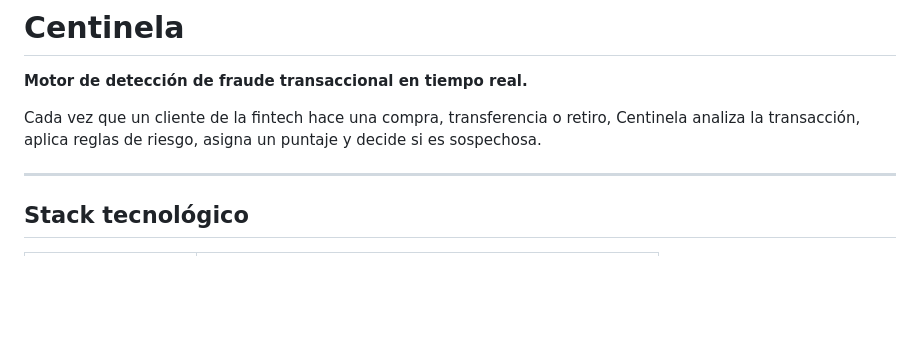
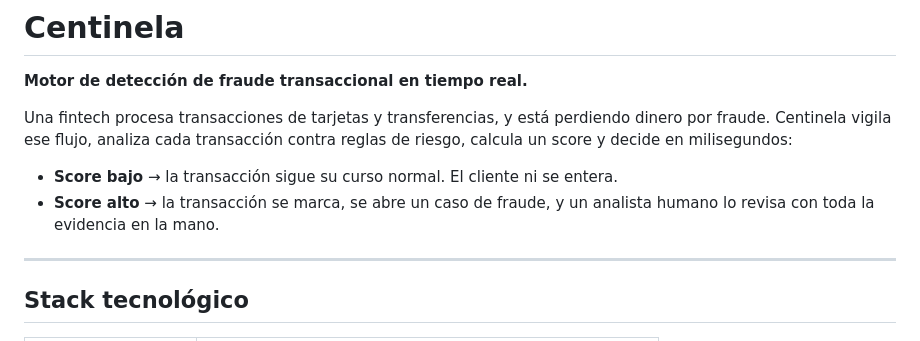
Before and after one commit to ValenColm/centinela, a Markdown page: README.md, the part around the change. Rendered like a GitHub page; blank space fills up the shorter version.

Commit message:
docs: update README and proyecto.md with full project description

```diff
--- a/README.md
+++ b/README.md
@@ -2,7 +2,13 @@
 
 **Motor de detección de fraude transaccional en tiempo real.**
 
-Cada vez que un cliente de la fintech hace una compra, transferencia o retiro, Centinela analiza la transacción, aplica reglas de riesgo, asigna un puntaje y decide si es sospechosa.
+Una fintech procesa transacciones de tarjetas y transferencias, y está perdiendo
+dinero por fraude. Centinela vigila ese flujo, analiza cada transacción contra
+reglas de riesgo, calcula un score y decide en milisegundos:
+
+- **Score bajo** → la transacción sigue su curso normal. El cliente ni se entera.
+- **Score alto** → la transacción se marca, se abre un caso de fraude, y un
+  analista humano lo revisa con toda la evidencia en la mano.
 
 ---
 
```
Also changed, not shown: docs/proyecto.md (+60 -101 lines).
